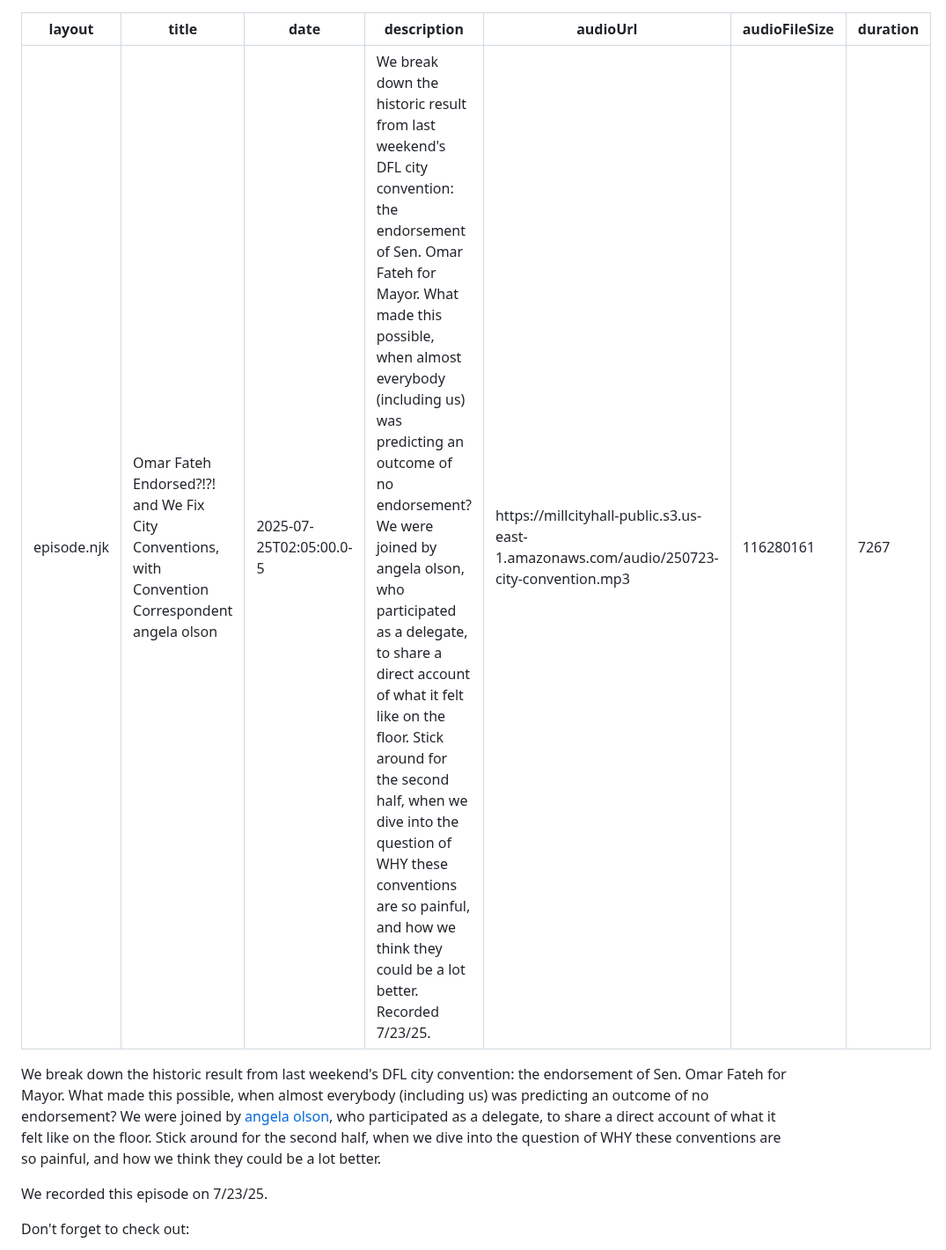
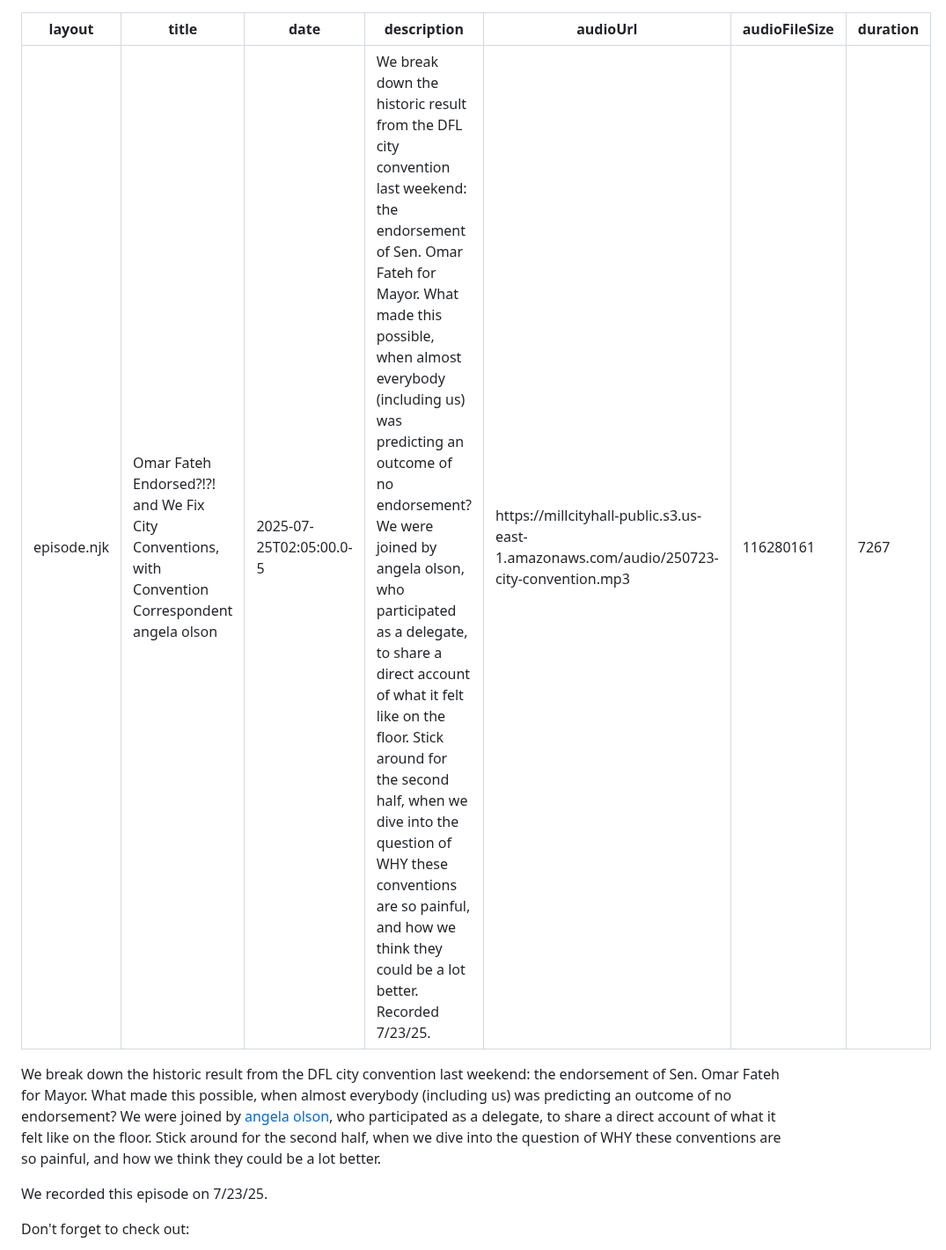
Before and after one commit to jessemortenson/millcityhall-web, a Markdown page: src/episodes/2025-07-25-city-convention.md, the part around the change. Shown at 88% size. Drawn GitHub-style.

Commit message:
Apostrophe not properly encoded for podcast feeds :(

```diff
--- a/src/episodes/2025-07-25-city-convention.md
+++ b/src/episodes/2025-07-25-city-convention.md
@@ -2,13 +2,13 @@
 layout: episode.njk
 title: Omar Fateh Endorsed?!?! and We Fix City Conventions, with Convention Correspondent angela olson
 date: 2025-07-25T02:05:00.0-5
-description: "We break down the historic result from last weekend's DFL city convention: the endorsement of Sen. Omar Fateh for Mayor. What made this possible, when almost everybody (including us) was predicting an outcome of no endorsement? We were joined by angela olson, who participated as a delegate, to share a direct account of what it felt like on the floor. Stick around for the second half, when we dive into the question of WHY these conventions are so painful, and how we think they could be a lot better. Recorded 7/23/25."
+description: "We break down the historic result from the DFL city convention last weekend: the endorsement of Sen. Omar Fateh for Mayor. What made this possible, when almost everybody (including us) was predicting an outcome of no endorsement? We were joined by angela olson, who participated as a delegate, to share a direct account of what it felt like on the floor. Stick around for the second half, when we dive into the question of WHY these conventions are so painful, and how we think they could be a lot better. Recorded 7/23/25."
 audioUrl: https://millcityhall-public.s3.us-east-1.amazonaws.com/audio/250723-city-convention.mp3
 audioFileSize: 116280161
 duration: "7267"
 ---
 
-We break down the historic result from last weekend's DFL city convention: the endorsement of Sen. Omar Fateh for Mayor. What made this possible, when almost everybody (including us) was predicting an outcome of no endorsement? We were joined by [angela olson](https://bsky.app/profile/amoridesabike.bsky.social), who participated as a delegate, to share a direct account of what it felt like on the floor. Stick around for the second half, when we dive into the question of WHY these conventions are so painful, and how we think they could be a lot better.
+We break down the historic result from the DFL city convention last weekend: the endorsement of Sen. Omar Fateh for Mayor. What made this possible, when almost everybody (including us) was predicting an outcome of no endorsement? We were joined by [angela olson](https://bsky.app/profile/amoridesabike.bsky.social), who participated as a delegate, to share a direct account of what it felt like on the floor. Stick around for the second half, when we dive into the question of WHY these conventions are so painful, and how we think they could be a lot better.
 
 We recorded this episode on 7/23/25.
 
```
